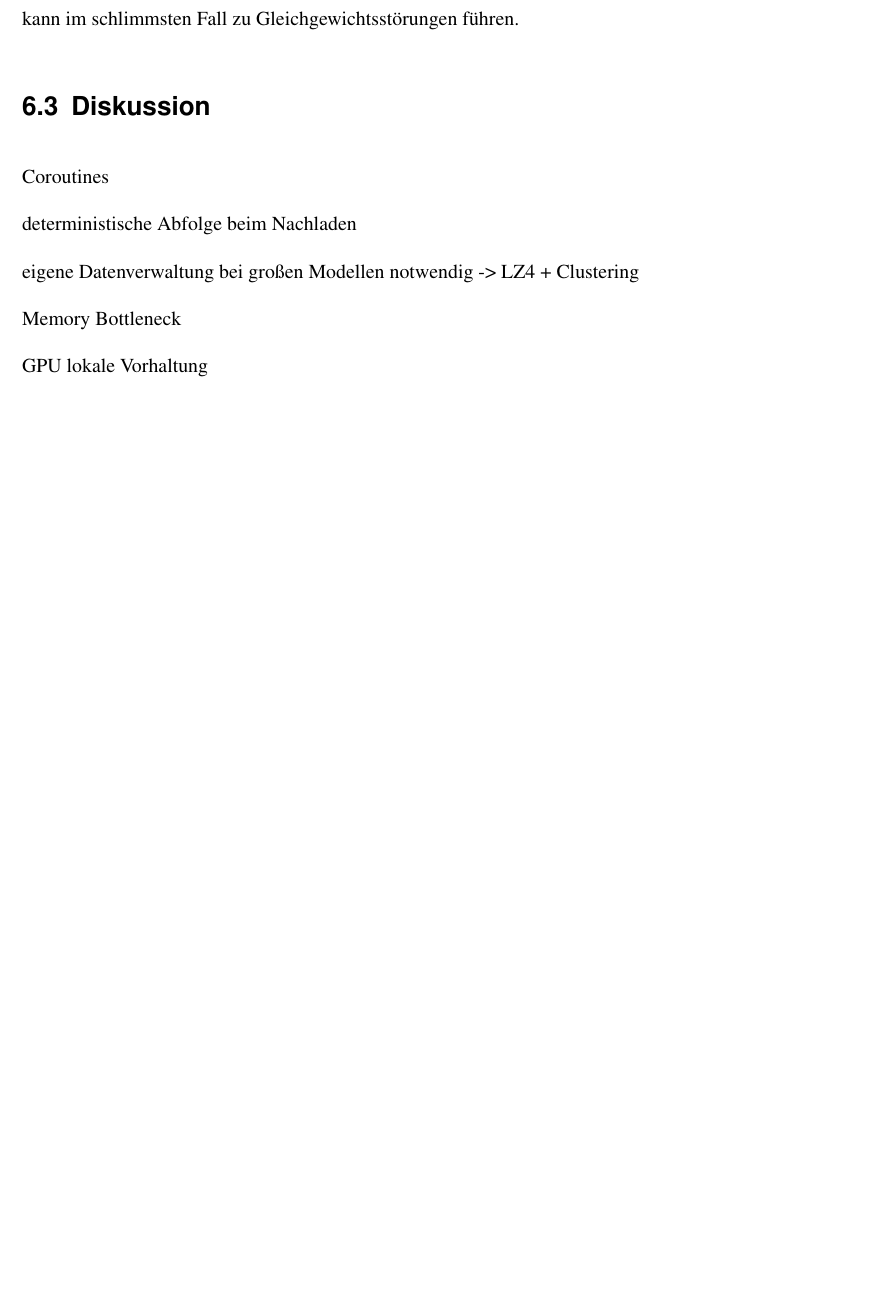
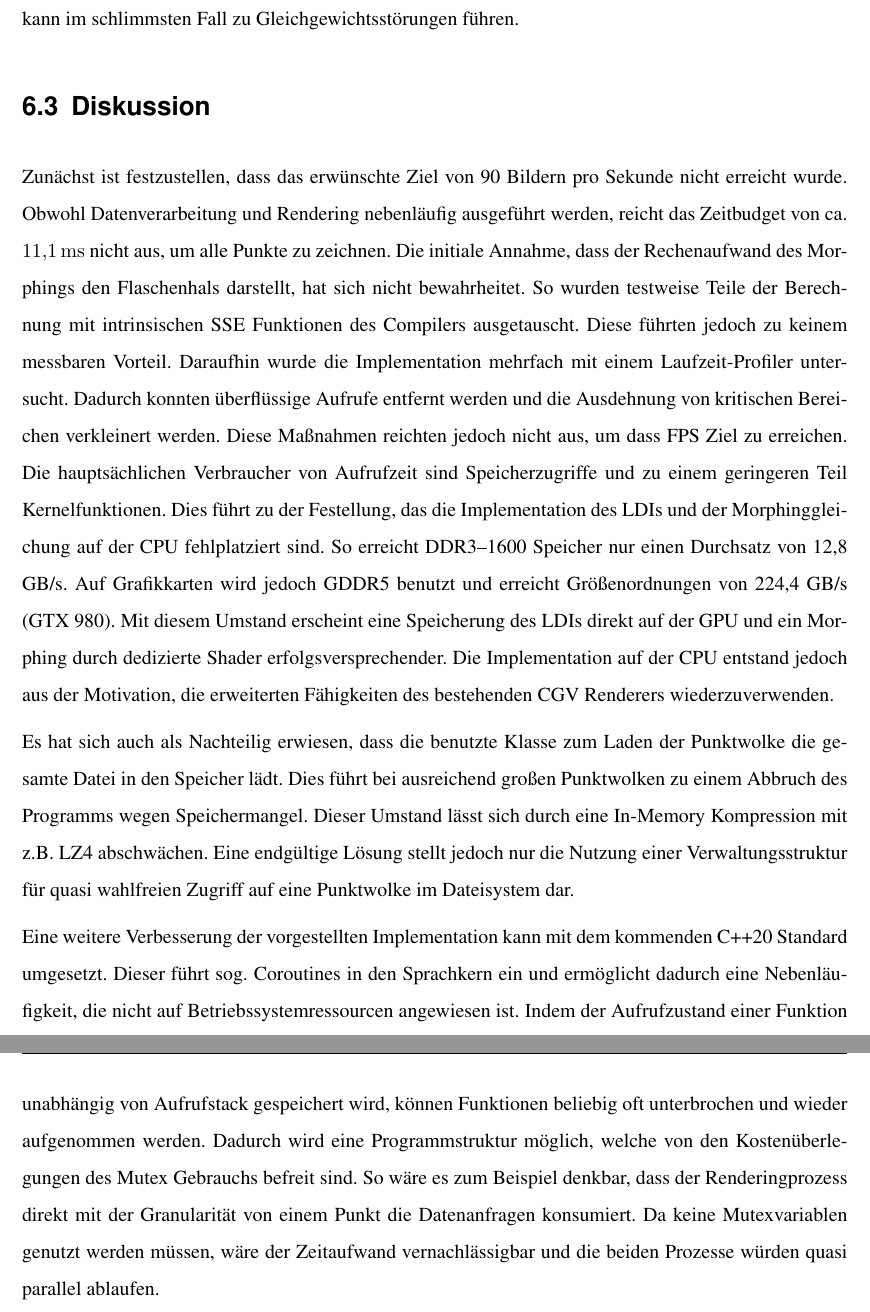
Before and after one commit to MarioHenze/incrementalStereoCloud, a LaTeX thesis (thesis/thesis.tex): part of page 25 of 29 before the commit and two parts of pages 25 and 26 of 30 after it, the two joined at a grey line, cut so that both start at the same text, the shorter picture padded with empty space. Compiled offline with pdfLaTeX.

Commit message:
Finish general thesis.tex

```diff
--- a/thesis/thesis.tex
+++ b/thesis/thesis.tex
@@ -20,11 +20,14 @@
 \usepackage{fontawesome5}
 \usepackage{enumitem}
 \usepackage{verbatim}
+\usepackage{siunitx}
 \usepackage{tikz}
 \usepackage{tikz-3dplot}
 \usepackage{pgffor}
 
 \usetikzlibrary{calc, intersections, shapes, positioning}
+
+\sisetup{locale = DE}
 
 \author{Mario Henze}
 \title{Layered Depth Images als Ad hoc Rendering für Punktwolken}
@@ -788,14 +823,45 @@ Gleichgewichtsstörungen führen.
 \section{Diskussion}%
 \label{sec:discussion}
 
-Coroutines
+Zunächst ist festzustellen, dass das erwünschte Ziel von 90 Bildern pro Sekunde
+nicht erreicht wurde. Obwohl Datenverarbeitung und Rendering nebenläufig
+ausgeführt werden, reicht das Zeitbudget von ca. \SI{11,1}{\milli\second} nicht
+aus, um alle Punkte zu zeichnen. Die initiale Annahme, dass der Rechenaufwand
+des Morphings den Flaschenhals darstellt, hat sich nicht bewahrheitet. So
+wurden testweise Teile der Berechnung mit intrinsischen SSE Funktionen des
+Compilers ausgetauscht. Diese führten jedoch zu keinem messbaren Vorteil.
+Daraufhin wurde die Implementation mehrfach mit einem Laufzeit-Profiler
+untersucht. Dadurch konnten überflüssige Aufrufe entfernt werden und die
+Ausdehnung von kritischen Bereichen verkleinert werden. Diese Maßnahmen
+reichten jedoch nicht aus, um dass FPS Ziel zu erreichen. Die hauptsächlichen
+Verbraucher von Aufrufzeit sind Speicherzugriffe und zu einem geringeren Teil
+Kernelfunktionen. Dies führt zu der Festellung, das die Implementation des LDIs
+und der Morphinggleichung auf der CPU fehlplatziert sind. So erreicht
+DDR3--1600 Speicher nur einen Durchsatz von 12,8 GB/s. Auf Grafikkarten wird
+jedoch GDDR5 benutzt und erreicht Größenordnungen von 224,4 GB/s (GTX 980). Mit
+diesem Umstand erscheint eine Speicherung des LDIs direkt auf der GPU und ein
+Morphing durch dedizierte Shader erfolgsversprechender. Die Implementation auf
+der CPU entstand jedoch aus der Motivation, die erweiterten Fähigkeiten des
+bestehenden CGV Renderers wiederzuverwenden.
 
-deterministische Abfolge beim Nachladen
+Es hat sich auch als Nachteilig erwiesen, dass die benutzte Klasse zum Laden
+der Punktwolke die gesamte Datei in den Speicher lädt. Dies führt bei
+ausreichend großen Punktwolken zu einem Abbruch des Programms wegen
+Speichermangel. Dieser Umstand lässt sich durch eine In-Memory Kompression mit
+z.B. LZ4 abschwächen. Eine endgültige Lösung stellt jedoch nur die Nutzung
+einer Verwaltungsstruktur für quasi wahlfreien Zugriff auf eine Punktwolke im
+Dateisystem dar.
 
-eigene Datenverwaltung bei großen Modellen notwendig -> LZ4 + Clustering
-
-Memory Bottleneck
-
-GPU lokale Vorhaltung
+Eine weitere Verbesserung der vorgestellten Implementation kann mit dem
+kommenden C++20 Standard umgesetzt. Dieser führt sog. Coroutines in den
+Sprachkern ein und ermöglicht dadurch eine Nebenläufigkeit, die nicht auf
+Betriebssystemressourcen angewiesen ist. Indem der Aufrufzustand einer Funktion
+unabhängig von Aufrufstack gespeichert wird, können Funktionen beliebig oft
+unterbrochen und wieder aufgenommen werden. Dadurch wird eine Programmstruktur
+möglich, welche von den Kostenüberlegungen des Mutex Gebrauchs befreit sind. So
+wäre es zum Beispiel denkbar, dass der Renderingprozess direkt mit der
+Granularität von einem Punkt die Datenanfragen konsumiert. Da keine
+Mutexvariablen genutzt werden müssen, wäre der Zeitaufwand vernachlässigbar und
+die beiden Prozesse würden quasi parallel ablaufen.
 
 \end{document}
```
Also changed, not shown: thesis/thesis.tex (54 more changed lines). Lines whose indentation alone changed are shown as unchanged.
